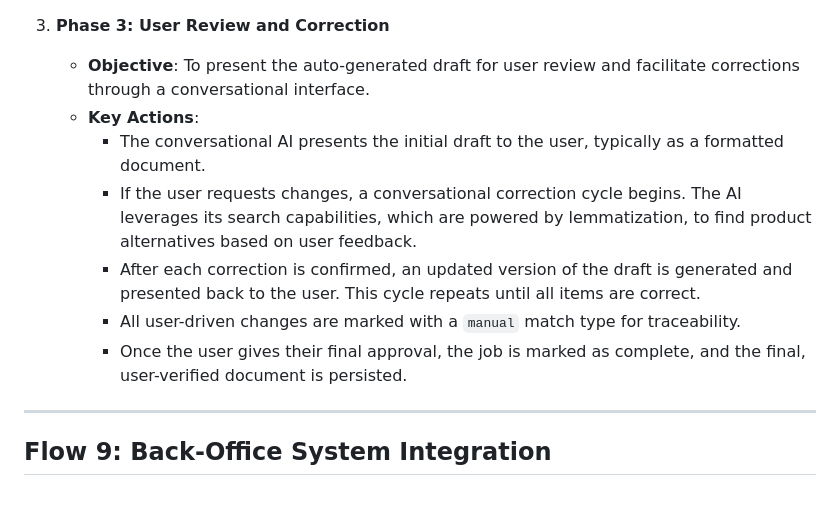
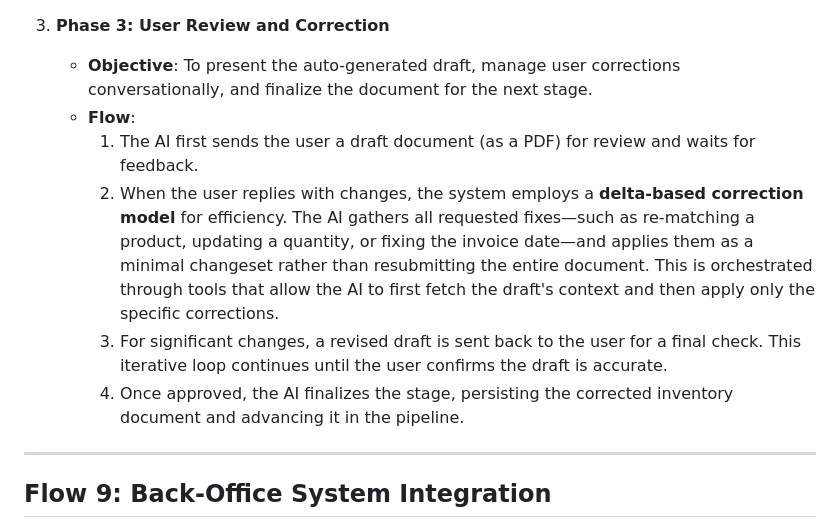
Before and after one commit to roman-sh/hagar, a Markdown page: docs/design-gemini.md, the part around the change. GitHub-like rendering; blank space fills up the shorter version.

Commit message:
doc: User Review and Correction section modified

```diff
--- a/docs/design-gemini.md
+++ b/docs/design-gemini.md
@@ -216,13 +216,12 @@ The processor executes a series of abstract phases to transform the raw data int
         *   **`aiPass`**: As a final step, this pass uses an AI model to review the original item name against the consolidated list of candidates generated by the `vectorPass` and `lemmasPass` to select the most likely match.
 
 3.  **Phase 3: User Review and Correction**
-    *   **Objective**: To present the auto-generated draft for user review and facilitate corrections through a conversational interface.
-    *   **Key Actions**:
-        *   The conversational AI presents the initial draft to the user, typically as a formatted document.
-        *   If the user requests changes, a conversational correction cycle begins. The AI leverages its search capabilities, which are powered by lemmatization, to find product alternatives based on user feedback.
-        *   After each correction is confirmed, an updated version of the draft is generated and presented back to the user. This cycle repeats until all items are correct.
-        *   All user-driven changes are marked with a `manual` match type for traceability.
-        *   Once the user gives their final approval, the job is marked as complete, and the final, user-verified document is persisted.
+    *   **Objective**: To present the auto-generated draft, manage user corrections conversationally, and finalize the document for the next stage.
+    *   **Flow**:
+        1.  The AI first sends the user a draft document (as a PDF) for review and waits for feedback.
+        2.  When the user replies with changes, the system employs a **delta-based correction model** for efficiency. The AI gathers all requested fixes—such as re-matching a product, updating a quantity, or fixing the invoice date—and applies them as a minimal changeset rather than resubmitting the entire document. This is orchestrated through tools that allow the AI to first fetch the draft's context and then apply only the specific corrections.
+        3.  For significant changes, a revised draft is sent back to the user for a final check. This iterative loop continues until the user confirms the draft is accurate.
+        4.  Once approved, the AI finalizes the stage, persisting the corrected inventory document and advancing it in the pipeline.
 
 ---
 
```
